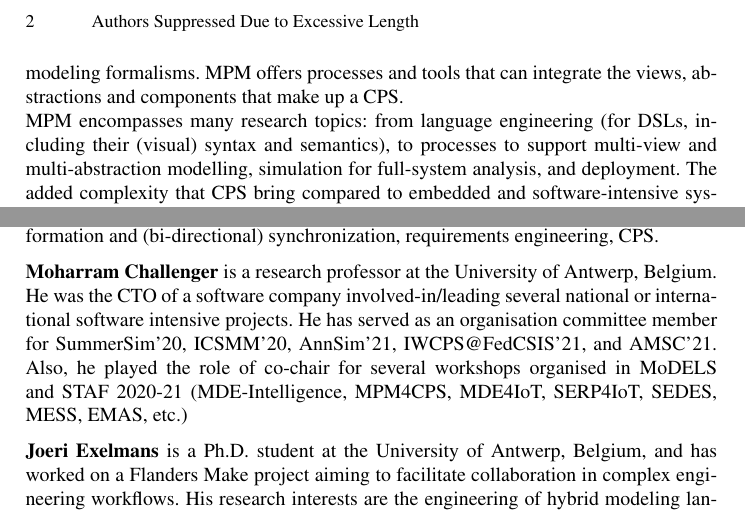
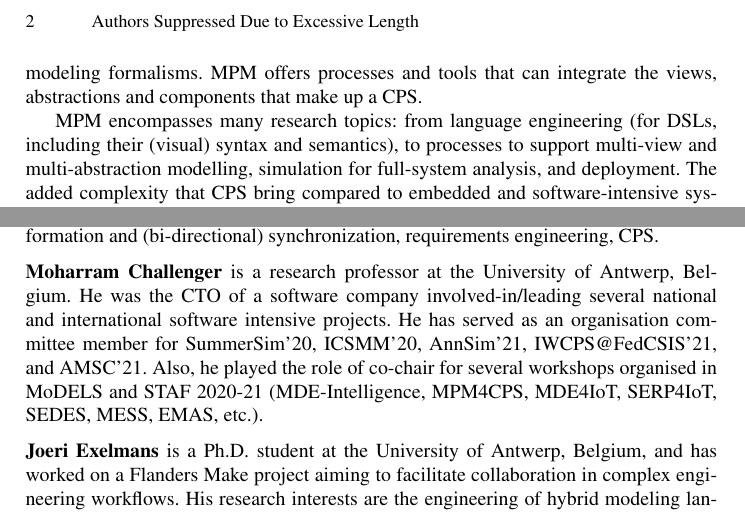
Before and after one commit to moussaamrani/2022.MPM4CPS.Workshop, a LaTeX paper (MPM4CPS'22.tex, which reads Motivation.tex, Organisation.tex): two parts of pages 2 and 4 of 6, joined at a grey line, cut so that both start at the same text. Compiled offline with pdfLaTeX.

Commit message:
Last OL changes

```diff
--- a/Motivation.tex
+++ b/Motivation.tex
@@ -27,7 +27,8 @@ several disciplines together in a consistent way.
 The inherent complexity of CPS is broken down into different levels of
 abstraction and views, each expressed in appropriate modeling formalisms.
 MPM offers processes and tools that can integrate the views, abstractions and
-components that make up a CPS.\\
+components that make up a CPS.
+
 MPM encompasses many research topics: from language engineering (for DSLs,
 including their (visual) syntax and semantics), to processes to support multi-view
 and multi-abstraction modelling, simulation for full-system analysis, and deployment.
--- a/Organisation.tex
+++ b/Organisation.tex
@@ -23,7 +23,7 @@ the previous editions of the MPM4CPS Workshop.
 
 \medskip
 \noindent
-\textbf{Moharram Challenger} is a research professor at the University of Antwerp, Belgium. He was the CTO of a software company involved-in/leading several national or international software intensive projects. He has served as an organisation committee member for SummerSim'20, ICSMM'20, AnnSim'21, IWCPS@FedCSIS'21, and AMSC'21. Also, he played the role of co-chair for several workshops organised in MoDELS and STAF 2020-21 (MDE-Intelligence, MPM4CPS, MDE4IoT, SERP4IoT, SEDES, MESS, EMAS, etc.)
+\textbf{Moharram Challenger} is a research professor at the University of Antwerp, Belgium. He was the CTO of a software company involved-in/leading several national and international software intensive projects. He has served as an organisation committee member for SummerSim'20, ICSMM'20, AnnSim'21, IWCPS@FedCSIS'21, and AMSC'21. Also, he played the role of co-chair for several workshops organised in MoDELS and STAF 2020-21 (MDE-Intelligence, MPM4CPS, MDE4IoT, SERP4IoT, SEDES, MESS, EMAS, etc.).
 
 \medskip
 \noindent
```
